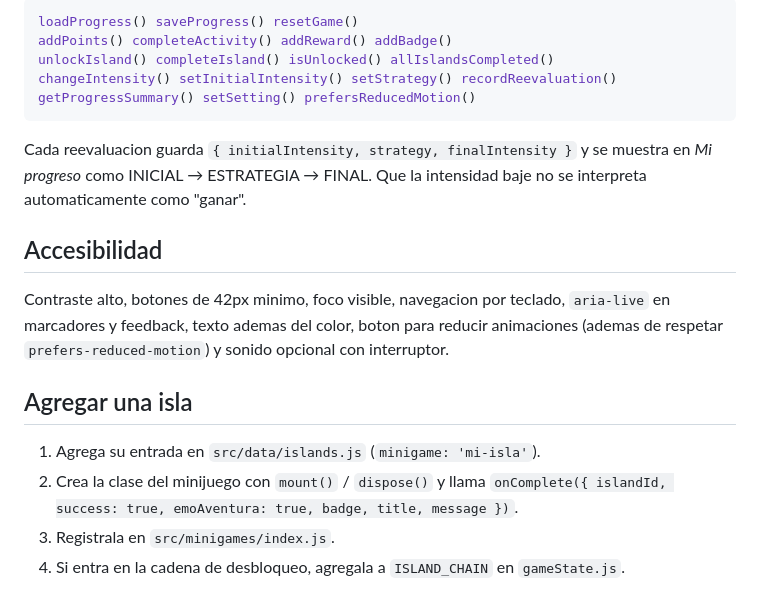
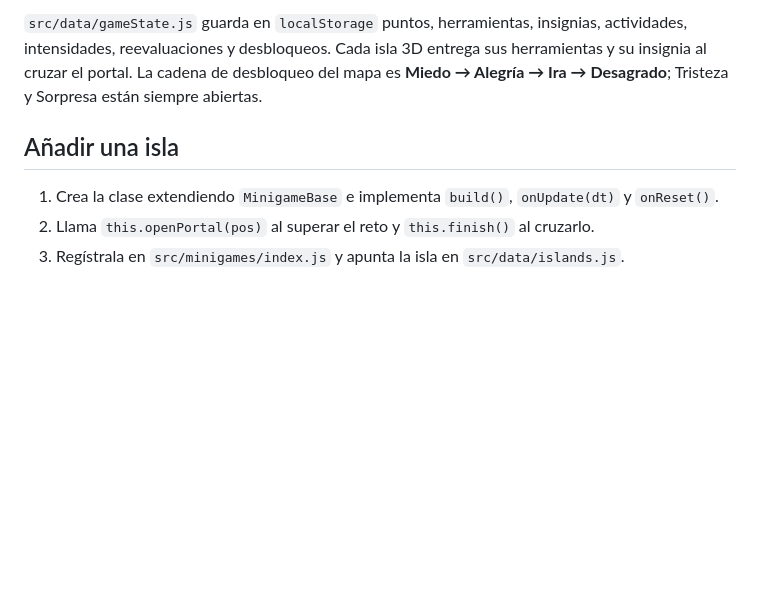
Before and after one commit to Michaelpob/isla-emociones-3d, a Markdown page: README.md, the part around one of its changes. GitHub-like rendering; blank space fills up the shorter version.

````diff
--- a/README.md
+++ b/README.md
@@ -68,27 +70,13 @@ src/
 
-```js
-loadProgress() saveProgress() resetGame()
-addPoints() completeActivity() addReward() addBadge()
-unlockIsland() completeIsland() isUnlocked() allIslandsCompleted()
-changeIntensity() setInitialIntensity() setStrategy() recordReevaluation()
-getProgressSummary() setSetting() prefersReducedMotion()
-```
+`src/data/gameState.js` guarda en `localStorage` puntos, herramientas,
+insignias, actividades, intensidades, reevaluaciones y desbloqueos. Cada isla 3D
+entrega sus herramientas y su insignia al cruzar el portal. La cadena de
+desbloqueo del mapa es **Miedo → Alegría → Ira → Desagrado**; Tristeza y Sorpresa
+están siempre abiertas.
 
-Cada reevaluacion guarda `{ initialIntensity, strategy, finalIntensity }` y se
-muestra en *Mi progreso* como INICIAL → ESTRATEGIA → FINAL. Que la intensidad
-baje no se interpreta automaticamente como "ganar".
+## Añadir una isla
 
-## Accesibilidad
-
-Contraste alto, botones de 42px minimo, foco visible, navegacion por teclado,
-`aria-live` en marcadores y feedback, texto ademas del color, boton para reducir
-animaciones (ademas de respetar `prefers-reduced-motion`) y sonido opcional
-con interruptor.
-
-## Agregar una isla
-
-1. Agrega su entrada en `src/data/islands.js` (`minigame: 'mi-isla'`).
-2. Crea la clase del minijuego con `mount()` / `dispose()` y llama
-   `onComplete({ islandId, success: true, emoAventura: true, badge, title, message })`.
-3. Registrala en `src/minigames/index.js`.
-4. Si entra en la cadena de desbloqueo, agregala a `ISLAND_CHAIN` en `gameState.js`.
+1. Crea la clase extendiendo `MinigameBase` e implementa `build()`, `onUpdate(dt)`
+   y `onReset()`.
+2. Llama `this.openPortal(pos)` al superar el reto y `this.finish()` al cruzarlo.
+3. Regístrala en `src/minigames/index.js` y apunta la isla en `src/data/islands.js`.
````
Also changed, not shown: other parts of README.md (+46 -44 lines).
